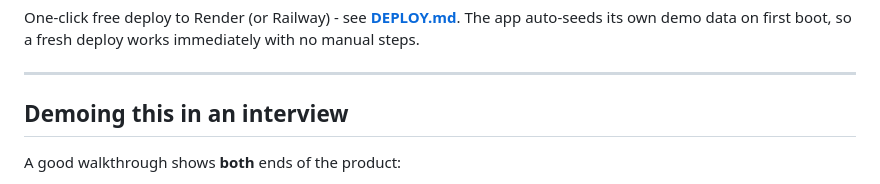
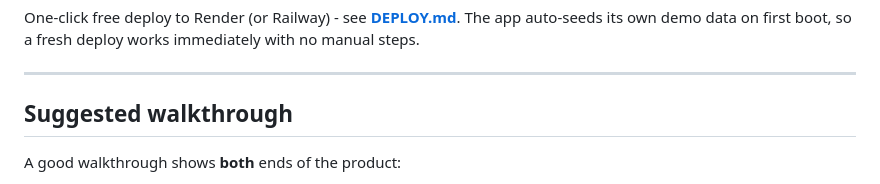
Before and after one commit to SobhanaAishwarya/blood-donor-connector, a Markdown page: README.md, the part around the change. Drawn GitHub-style.

Commit message:
Rename walkthrough section in README

```diff
--- a/README.md
+++ b/README.md
@@ -100,7 +100,7 @@ immediately with no manual steps.
 
 ---
 
-## Demoing this in an interview
+## Suggested walkthrough
 
 A good walkthrough shows **both** ends of the product:
 
```
